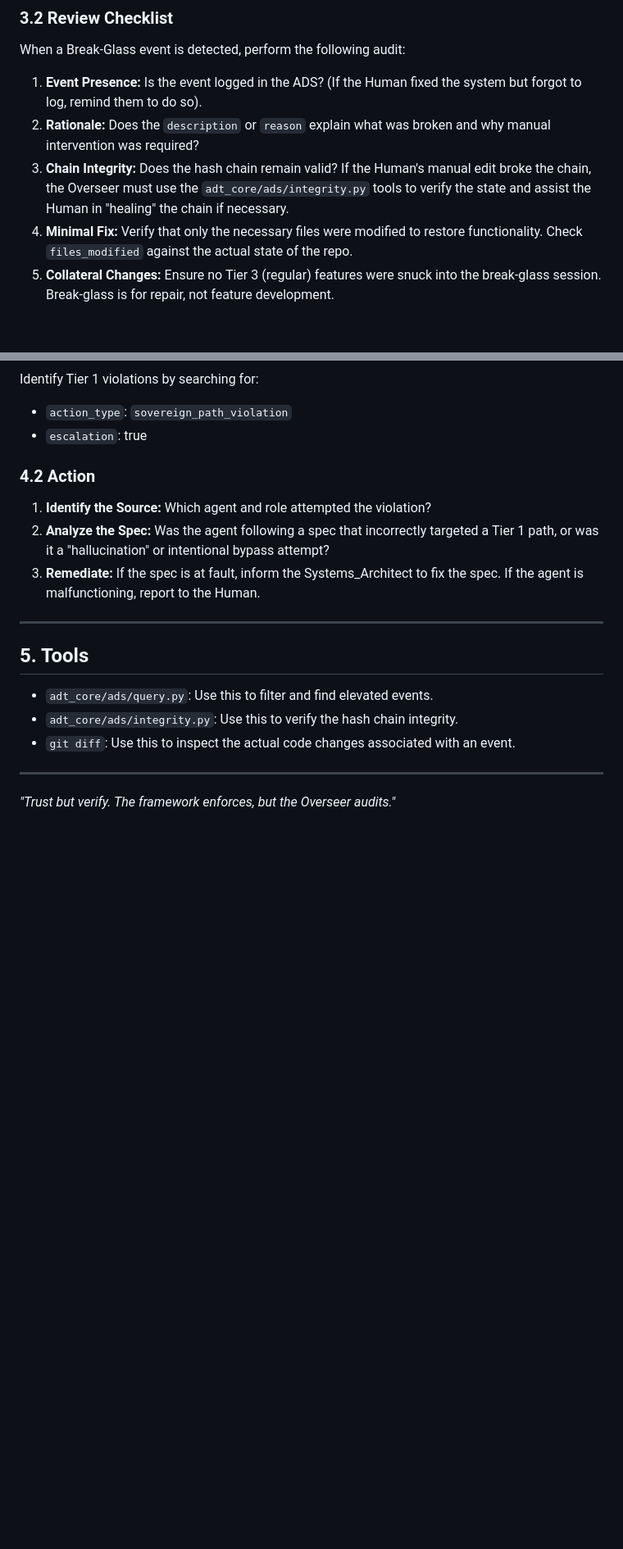
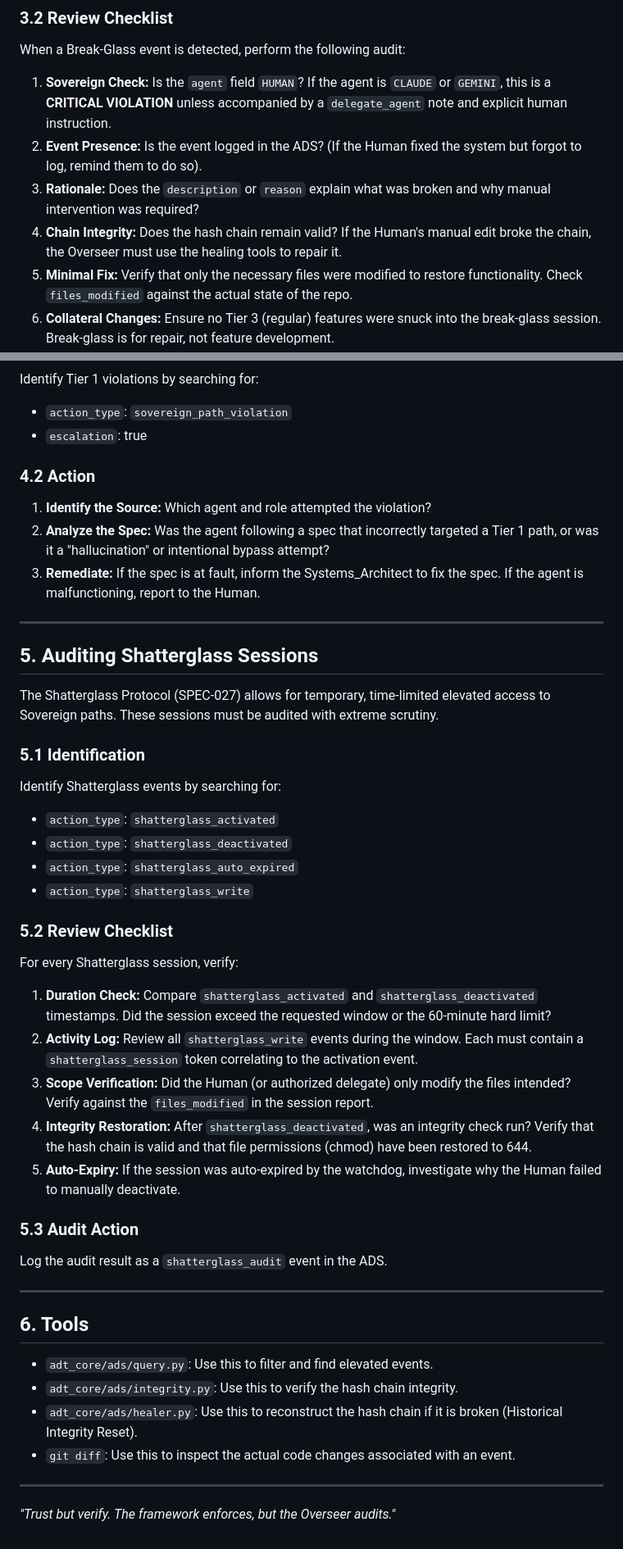
Before and after one commit to human86x/adt-framework, a Markdown page: _cortex/docs/overseer_audit.md, 2 parts joined by grey strips. Shown at 82% size. Rendered like a GitHub page; blank space fills up the shorter version.

Commit message:
[ADT] patch _cortex/docs/overseer_audit.md

```diff
--- a/_cortex/docs/overseer_audit.md
+++ b/_cortex/docs/overseer_audit.md
@@ -56,9 +56,10 @@ Identify Break-Glass events by searching for:
 
 When a Break-Glass event is detected, perform the following audit:
 
-1.  **Event Presence:** Is the event logged in the ADS? (If the Human fixed the system but forgot to log, remind them to do so).
+1.  **Sovereign Check:** Is the `agent` field `HUMAN`? If the agent is `CLAUDE` or `GEMINI`, this is a **CRITICAL VIOLATION** unless accompanied by a `delegate_agent` note and explicit human instruction.
+2.  **Event Presence:** Is the event logged in the ADS? (If the Human fixed the system but forgot to log, remind them to do so).
 2.  **Rationale:** Does the `description` or `reason` explain what was broken and why manual intervention was required?
-3.  **Chain Integrity:** Does the hash chain remain valid? If the Human's manual edit broke the chain, the Overseer must use the `adt_core/ads/integrity.py` tools to verify the state and assist the Human in "healing" the chain if necessary.
+3.  **Chain Integrity:** Does the hash chain remain valid? If the Human's manual edit broke the chain, the Overseer must use the healing tools to repair it.
 4.  **Minimal Fix:** Verify that only the necessary files were modified to restore functionality. Check `files_modified` against the actual state of the repo.
 5.  **Collateral Changes:** Ensure no Tier 3 (regular) features were snuck into the break-glass session. Break-glass is for repair, not feature development.
 
@@ -99,10 +100,39 @@ Identify Tier 1 violations by searching for:
 
 ---
 
-## 5. Tools
+## 5. Auditing Shatterglass Sessions
+
+The Shatterglass Protocol (SPEC-027) allows for temporary, time-limited elevated access to Sovereign paths. These sessions must be audited with extreme scrutiny.
+
+### 5.1 Identification
+
+Identify Shatterglass events by searching for:
+- `action_type`: `shatterglass_activated`
+- `action_type`: `shatterglass_deactivated`
+- `action_type`: `shatterglass_auto_expired`
+- `action_type`: `shatterglass_write`
+
+### 5.2 Review Checklist
+
+For every Shatterglass session, verify:
+
+1.  **Duration Check:** Compare `shatterglass_activated` and `shatterglass_deactivated` timestamps. Did the session exceed the requested window or the 60-minute hard limit?
+2.  **Activity Log:** Review all `shatterglass_write` events during the window. Each must contain a `shatterglass_session` token correlating to the activation event.
+3.  **Scope Verification:** Did the Human (or authorized delegate) only modify the files intended? Verify against the `files_modified` in the session report.
+4.  **Integrity Restoration:** After `shatterglass_deactivated`, was an integrity check run? Verify that the hash chain is valid and that file permissions (chmod) have been restored to 644.
+5.  **Auto-Expiry:** If the session was auto-expired by the watchdog, investigate why the Human failed to manually deactivate.
+
+### 5.3 Audit Action
+
+Log the audit result as a `shatterglass_audit` event in the ADS.
+
+---
+
+## 6. Tools
 
 - `adt_core/ads/query.py`: Use this to filter and find elevated events.
 - `adt_core/ads/integrity.py`: Use this to verify the hash chain integrity.
+- `adt_core/ads/healer.py`: Use this to reconstruct the hash chain if it is broken (Historical Integrity Reset).
 - `git diff`: Use this to inspect the actual code changes associated with an event.
 
 ---
```
